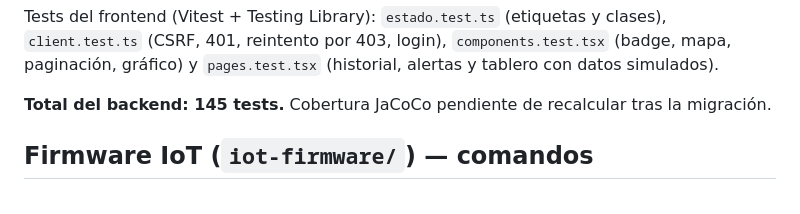
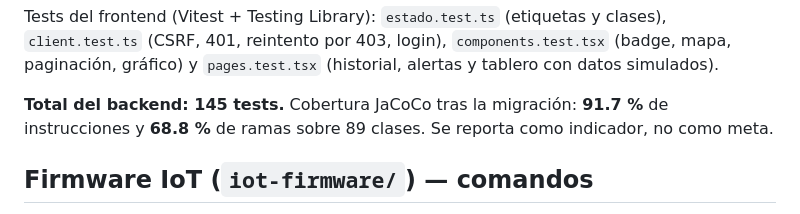
Before and after one commit to 46855344-ux/tesis-laguna-paca, a Markdown page: AGENTS.md, the part around the change. Rendered like a GitHub page.

Commit message:
docs: registrar la cobertura del backend tras la migracion

```diff
--- a/AGENTS.md
+++ b/AGENTS.md
@@ -327,7 +327,8 @@ Tests del frontend (Vitest + Testing Library): `estado.test.ts` (etiquetas y cla
 `client.test.ts` (CSRF, 401, reintento por 403, login), `components.test.tsx` (badge, mapa,
 paginación, gráfico) y `pages.test.tsx` (historial, alertas y tablero con datos simulados).
 
-**Total del backend: 145 tests.** Cobertura JaCoCo pendiente de recalcular tras la migración.
+**Total del backend: 145 tests.** Cobertura JaCoCo tras la migración: **91.7 %** de
+instrucciones y **68.8 %** de ramas sobre 89 clases. Se reporta como indicador, no como meta.
 
 ## Firmware IoT (`iot-firmware/`) — comandos
 
```
